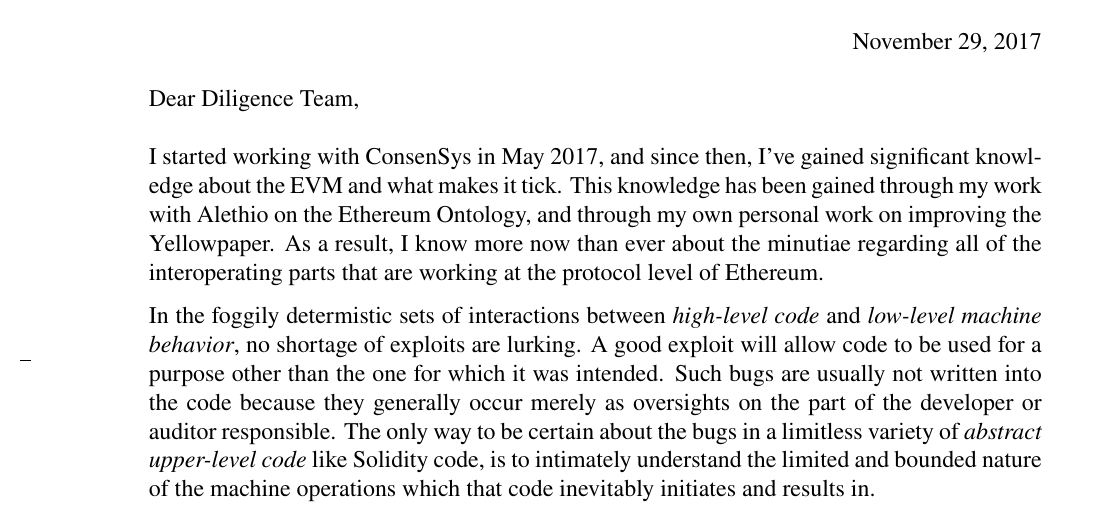
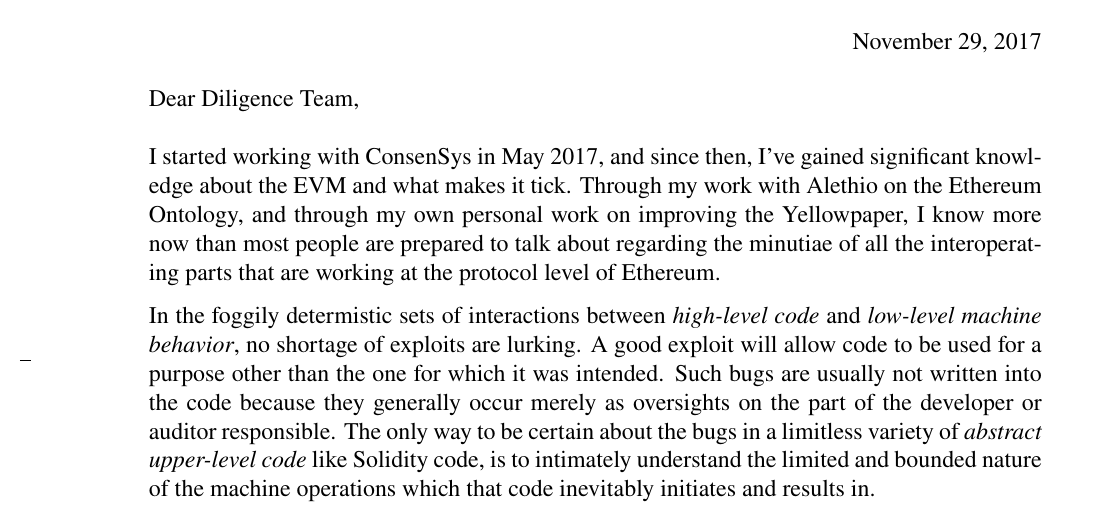
Before and after one commit to chronaeon/Curriculum-Vitae, a LaTeX letter (ltr/ltr.tex): part of the page, cut so that both start at the same text. Compiled offline with pdfLaTeX.

Commit message:
generic update

```diff
--- a/ltr/ltr.tex
+++ b/ltr/ltr.tex
@@ -42,7 +42,7 @@
 
 \opening{Dear Diligence Team,}
 
-	I started working with ConsenSys in May 2017, and since then, I've gained significant knowledge about the EVM and what makes it tick. This knowledge has been gained through my work with Alethio on the Ethereum Ontology, and through my own personal work on improving the Yellowpaper. As a result, I know more now than ever about the minutiae regarding all of the interoperating parts that are working at the protocol level of Ethereum.
+	I started working with ConsenSys in May 2017, and since then, I've gained significant knowledge about the EVM and what makes it tick. Through my work with Alethio on the Ethereum Ontology, and through my own personal work on improving the Yellowpaper, I know more now than most people are prepared to talk about regarding the minutiae of all the interoperating parts that are working at the protocol level of Ethereum.
 
 	In the foggily determistic sets of interactions between \textit{high-level code} and \textit{low-level machine behavior}, no shortage of exploits are lurking. A good exploit will allow code to be used for a purpose other than the one for which it was intended. Such bugs are usually not written into the code because they generally occur merely as oversights on the part of the developer or auditor responsible. The only way to be certain about the bugs in a limitless variety of \textsl{abstract upper-level code} like Solidity code, is to intimately understand the limited and bounded nature of the machine operations which that code inevitably initiates and results in.
 
```
Also changed, not shown: ltr/ltr.pdf, 1 other file.
